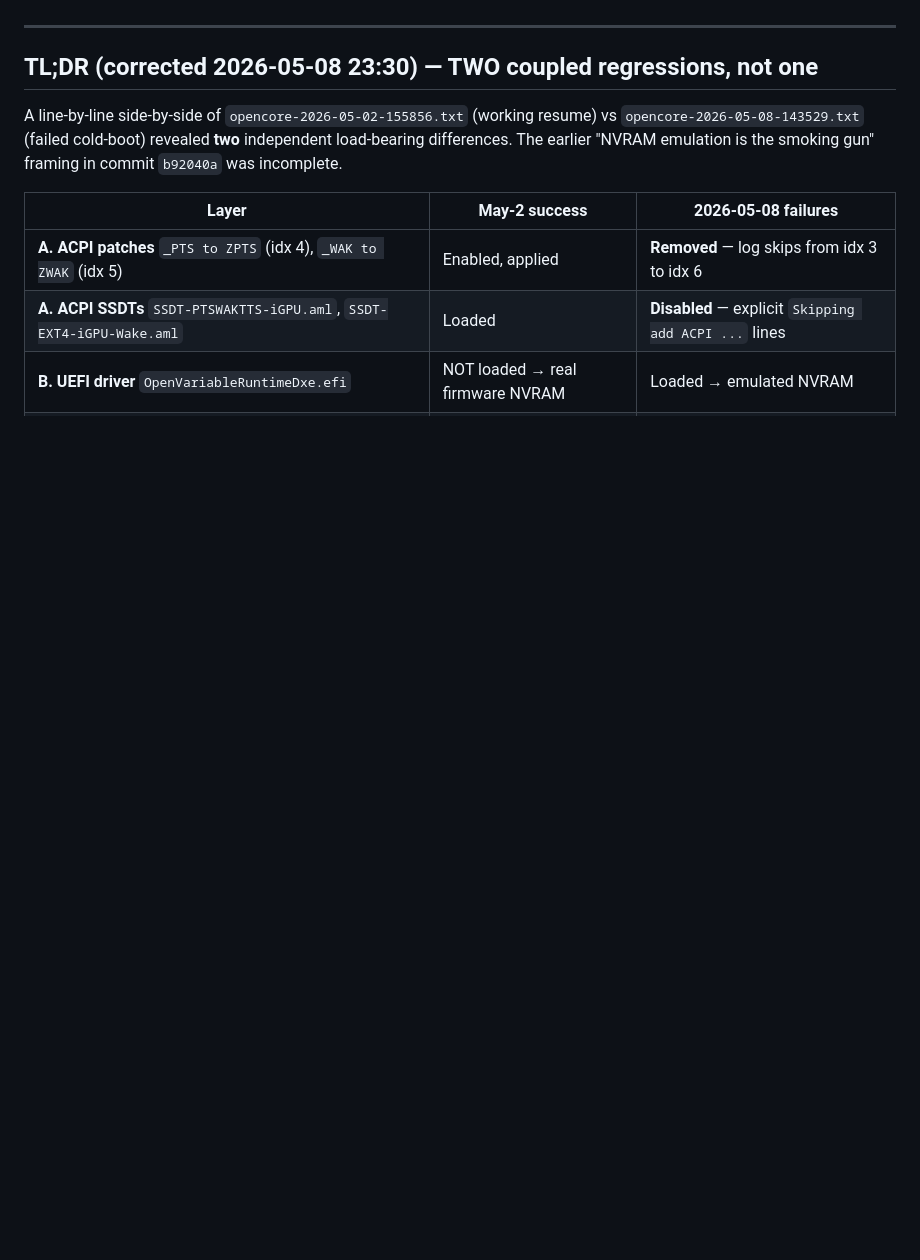
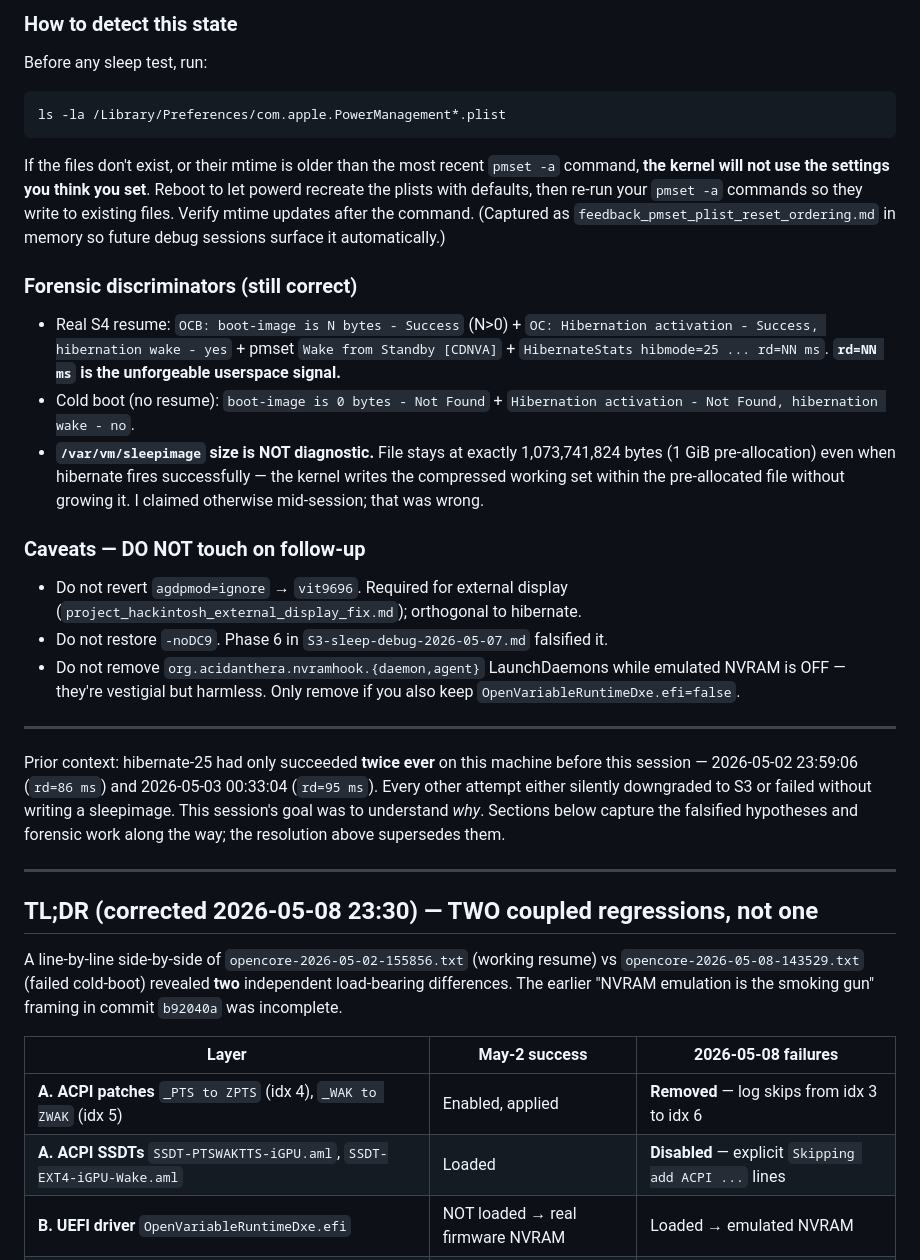
Before and after one commit to MegaStood/Hackintosh-Acer-Spin5-SP513-54n, a Markdown page: Hibernate-25-debug-2026-05-08.md, the part around one of its changes. Rendered like a GitHub page; blank space fills up the shorter version.

````diff
--- a/Hibernate-25-debug-2026-05-08.md
+++ b/Hibernate-25-debug-2026-05-08.md
@@ -6,3 +62,26 @@ Prior context: hibernate-25 has only succeeded **twice ever** on this machine
+### How to detect this state
+
+Before any sleep test, run:
+```
+ls -la /Library/Preferences/com.apple.PowerManagement*.plist
+```
+If the files don't exist, or their mtime is older than the most recent `pmset -a` command, **the kernel will not use the settings you think you set**. Reboot to let powerd recreate the plists with defaults, then re-run your `pmset -a` commands so they write to existing files. Verify mtime updates after the command. (Captured as `feedback_pmset_plist_reset_ordering.md` in memory so future debug sessions surface it automatically.)
+
+### Forensic discriminators (still correct)
+
+- Real S4 resume: `OCB: boot-image is N bytes - Success` (N>0) + `OC: Hibernation activation - Success, hibernation wake - yes` + pmset `Wake from Standby [CDNVA]` + `HibernateStats hibmode=25 ... rd=NN ms`. **`rd=NN ms` is the unforgeable userspace signal.**
+- Cold boot (no resume): `boot-image is 0 bytes - Not Found` + `Hibernation activation - Not Found, hibernation wake - no`.
+- **`/var/vm/sleepimage` size is NOT diagnostic.** File stays at exactly 1,073,741,824 bytes (1 GiB pre-allocation) even when hibernate fires successfully — the kernel writes the compressed working set within the pre-allocated file without growing it. I claimed otherwise mid-session; that was wrong.
+
+### Caveats — DO NOT touch on follow-up
+
+- Do not revert `agdpmod=ignore` → `vit9696`. Required for external display (`project_hackintosh_external_display_fix.md`); orthogonal to hibernate.
+- Do not restore `-noDC9`. Phase 6 in `S3-sleep-debug-2026-05-07.md` falsified it.
+- Do not remove `org.acidanthera.nvramhook.{daemon,agent}` LaunchDaemons while emulated NVRAM is OFF — they're vestigial but harmless. Only remove if you also keep `OpenVariableRuntimeDxe.efi=false`.
+
+---
+
+Prior context: hibernate-25 had only succeeded **twice ever** on this machine before this session — 2026-05-02 23:59:06 (`rd=86 ms`) and 2026-05-03 00:33:04 (`rd=95 ms`). Every other attempt either silently downgraded to S3 or failed without writing a sleepimage. This session's goal was to understand *why*. Sections below capture the falsified hypotheses and forensic work along the way; the resolution above supersedes them.
 
 ---
 
````
Also changed, not shown: other parts of Hibernate-25-debug-2026-05-08.md (+58 -2 lines).
